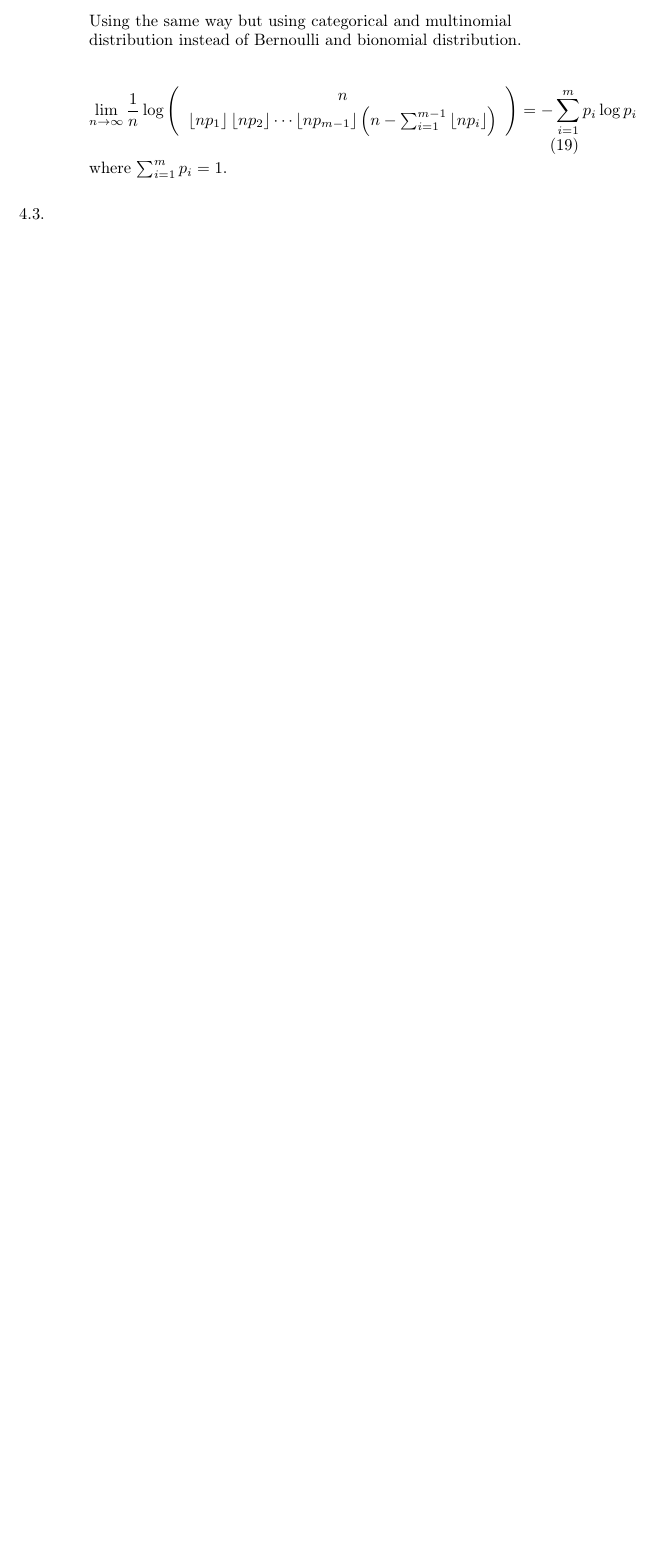
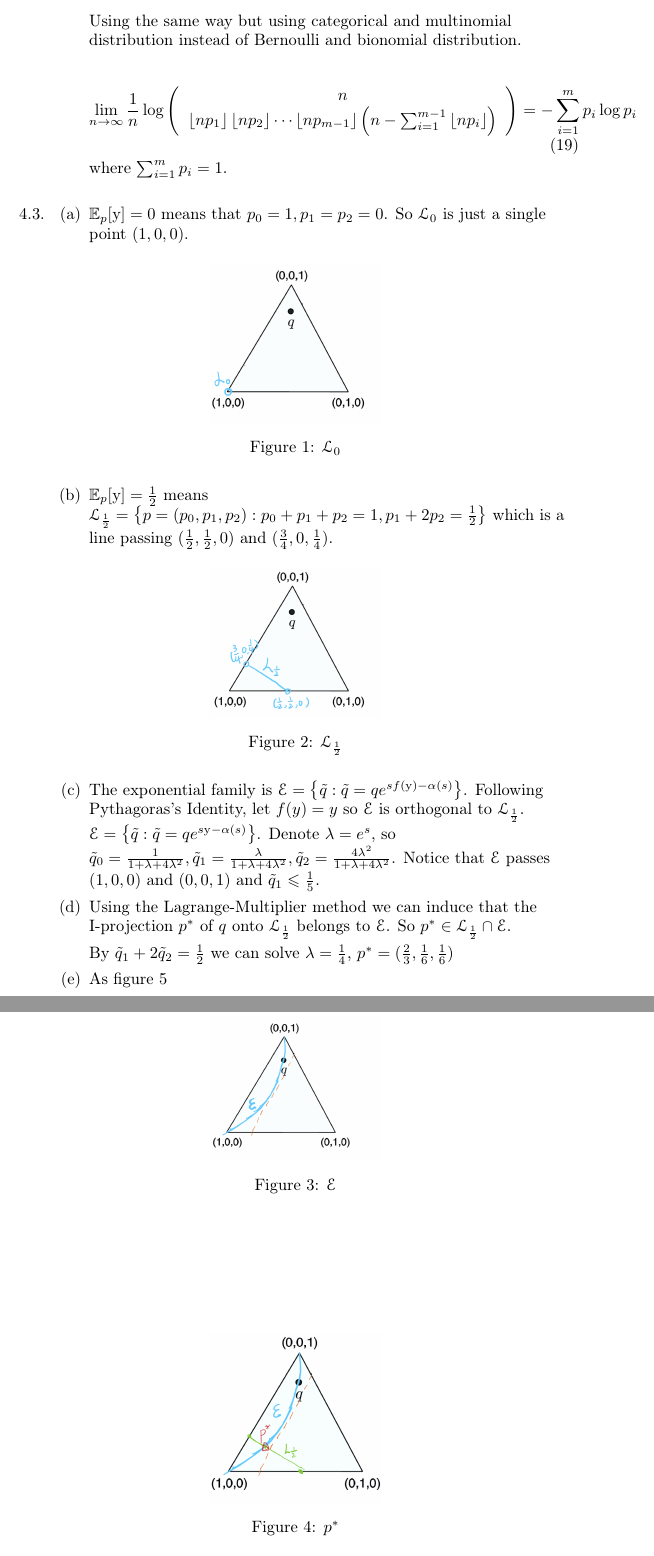
Before and after one commit to hanmochen/Information-Theory-Course-2020-Autumn, a LaTeX problem sheet (HW4/ithw4.tex): part of page 4 of 4 before the commit and two parts of pages 4 and 5 of 6 after it, the two joined at a grey line, cut so that both start at the same text, the shorter picture padded with empty space. Compiled offline with pdfLaTeX.

Commit message:
Updated to HW4.3

```diff
--- a/HW4/ithw4.tex
+++ b/HW4/ithw4.tex
@@ -215,4 +214,39 @@ where $\sum_{i=1}^m p_i = 1$.
 
 \end{enumerate}
 
-\item
+\item \begin{enumerate}
+  \item $\mathbb{E}_p[\mathrm{y}] = 0$ means that $p_0 = 1,p_1=p_2 = 0$. So $\mathcal{L}_0$ is just a single point $(1,0,0)$.
+  \begin{figure}[!htbp]
+    \centering
+    \includegraphics[width = 0.3\linewidth]{3-1.jpg}
+    \caption{$\mathcal{L}_0$}
+  \end{figure}
+
+  \item $\mathbb{E}_p[\mathrm{y}] = \frac{1}{2}$ means $\mathcal{L}_{\frac{1}{2}} = \left\{p = (p_0,p_1,p_2): p_0+p_1+p_2 = 1,p_1+2p_2 = \frac{1}{2}\right\}$ which is a line passing $(\frac{1}{2},\frac{1}{2},0)$ and $(\frac{3}{4},0,\frac{1}{4})$.
+
+  \begin{figure}[!htbp]
+    \centering
+    \includegraphics[width = 0.3\linewidth]{3-2.jpg}
+    \caption{$\mathcal{L}_{\frac 1 2}$}
+  \end{figure}
+
+  \item The exponential family is $\mathcal{E}=\left\{\tilde{q}: \tilde{q}=q e^{s f(\mathrm{y})-\alpha(s)}\right\}$. Following Pythagoras's Identity, let $f(y) = y$ so $\mathcal{E}$ is orthogonal to $\mathcal{L}_{\frac{1}{2}}$.  $\mathcal{E}=\left\{\tilde{q}: \tilde{q}=q e^{s \mathrm{y}-\alpha(s)}\right\}$. Denote $\lambda = e^s$, so $\tilde{q}_0 = \frac{1}{1+\lambda + 4\lambda^2},\tilde{q}_1 = \frac{\lambda}{1+\lambda + 4\lambda^2},\tilde{q}_2 = \frac{4\lambda^2}{1+\lambda + 4\lambda^2}$. Notice that $\mathcal{E}$ passes $(1,0,0)$ and $(0,0,1)$ and $\tilde{q}_1\leqslant \frac{1}{5}$.
+
+
+  \begin{figure}[!htbp]
+    \centering
+    \includegraphics[width = 0.3\linewidth]{3-3.jpg}
+    \caption{$\mathcal{E}$}
+  \end{figure}
+
+  \item Using the Lagrange-Multiplier method we can induce that the I-projection $p^*$ of $q$ onto $\mathcal{L}_{\frac 1 2}$ belongs to $\mathcal{E}$. So $p^* \in \mathcal{L}_{\frac 1 2} \cap \mathcal{E}$.
+
+  \begin{figure}[!htbp]
+    \centering
+    \includegraphics[width = 0.3\linewidth]{3-4.jpg}
+    \caption{$p^*$}
+  \end{figure}
+
+  By $\tilde{q}_1 + 2 \tilde{q}_2 = \frac{1}{2}$ we can solve $\lambda = \frac{1}{4}$, $p^* = (\frac{2}{3},\frac{1}{6},\frac{1}{6})$
+
+  \item As figure \ref{fig:3-5}
@@ -218,0 +257,2 @@ where $\sum_{i=1}^m p_i = 1$.
+    \label{fig:3-5}
+  \end{figure}
```
Also changed, not shown: HW4/3-1.jpg (added), HW4/3-2.jpg (added), HW4/3-3.jpg (added), HW4/3-4.jpg (added), HW4/3-5.jpg (added), HW4/3-6.jpg (added), HW4/ithw4.pdf, HW4/ithw4.tex (37 more changed lines), 6 other files.
